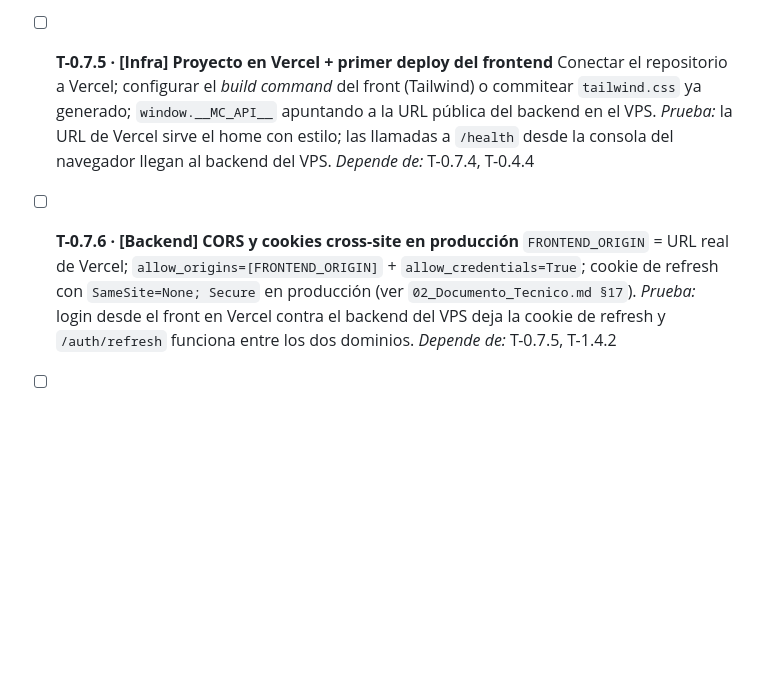
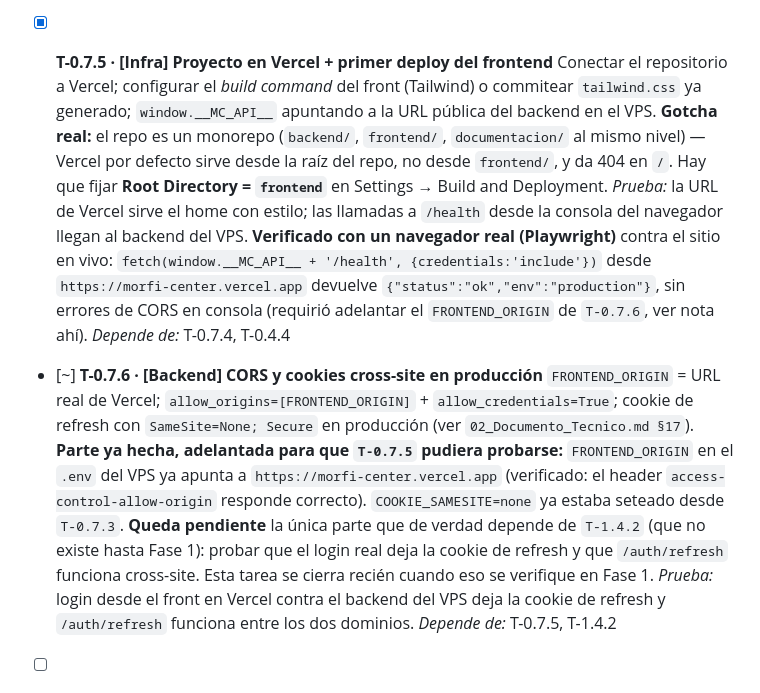
Before and after one commit to gusoliva85/morfi_center, a Markdown page: documentacion/03_Roadmap.md, the part around the change. Rendered like a GitHub page; blank space fills up the shorter version.

```diff
--- a/documentacion/03_Roadmap.md
+++ b/documentacion/03_Roadmap.md
@@ -217,12 +217,12 @@ Este roadmap cubre las **Fases 0 a 17** (hasta un MVP funcional completo con seg
   Traer el código al servidor (git pull o rsync), `venv` + `requirements.txt`, `backend/.env` real cargado a mano en el servidor, `alembic upgrade head`, `python -m app.db.seed`. **Nota de orden:** se hizo junto con `T-0.7.3` (ver nota ahí) — depende de `T-0.7.2` en la práctica, no de `T-0.7.3`.
   _Prueba:_ el healthcheck responde en producción con datos semilla cargados. **Verificado:** `{"status":"ok","env":"production"}` en el VPS real, con la migración `baseline` aplicada y el seed (todavía vacío, `run_seed()` sin contenido hasta Fase 1) corrido sin error. _Depende de:_ T-0.7.2
 
-- [ ] **T-0.7.5 · [Infra] Proyecto en Vercel + primer deploy del frontend**
-  Conectar el repositorio a Vercel; configurar el *build command* del front (Tailwind) o commitear `tailwind.css` ya generado; `window.__MC_API__` apuntando a la URL pública del backend en el VPS.
-  _Prueba:_ la URL de Vercel sirve el home con estilo; las llamadas a `/health` desde la consola del navegador llegan al backend del VPS. _Depende de:_ T-0.7.4, T-0.4.4
+- [x] **T-0.7.5 · [Infra] Proyecto en Vercel + primer deploy del frontend**
+  Conectar el repositorio a Vercel; configurar el *build command* del front (Tailwind) o commitear `tailwind.css` ya generado; `window.__MC_API__` apuntando a la URL pública del backend en el VPS. **Gotcha real:** el repo es un monorepo (`backend/`, `frontend/`, `documentacion/` al mismo nivel) — Vercel por defecto sirve desde la raíz del repo, no desde `frontend/`, y da 404 en `/`. Hay que fijar **Root Directory = `frontend`** en Settings → Build and Deployment.
+  _Prueba:_ la URL de Vercel sirve el home con estilo; las llamadas a `/health` desde la consola del navegador llegan al backend del VPS. **Verificado con un navegador real (Playwright)** contra el sitio en vivo: `fetch(window.__MC_API__ + '/health', {credentials:'include'})` desde `https://morfi-center.vercel.app` devuelve `{"status":"ok","env":"production"}`, sin errores de CORS en consola (requirió adelantar el `FRONTEND_ORIGIN` de `T-0.7.6`, ver nota ahí). _Depende de:_ T-0.7.4, T-0.4.4
 
-- [ ] **T-0.7.6 · [Backend] CORS y cookies cross-site en producción**
-  `FRONTEND_ORIGIN` = URL real de Vercel; `allow_origins=[FRONTEND_ORIGIN]` + `allow_credentials=True`; cookie de refresh con `SameSite=None; Secure` en producción (ver `02_Documento_Tecnico.md §17`).
+- [~] **T-0.7.6 · [Backend] CORS y cookies cross-site en producción**
+  `FRONTEND_ORIGIN` = URL real de Vercel; `allow_origins=[FRONTEND_ORIGIN]` + `allow_credentials=True`; cookie de refresh con `SameSite=None; Secure` en producción (ver `02_Documento_Tecnico.md §17`). **Parte ya hecha, adelantada para que `T-0.7.5` pudiera probarse:** `FRONTEND_ORIGIN` en el `.env` del VPS ya apunta a `https://morfi-center.vercel.app` (verificado: el header `access-control-allow-origin` responde correcto). `COOKIE_SAMESITE=none` ya estaba seteado desde `T-0.7.3`. **Queda pendiente** la única parte que de verdad depende de `T-1.4.2` (que no existe hasta Fase 1): probar que el login real deja la cookie de refresh y que `/auth/refresh` funciona cross-site. Esta tarea se cierra recién cuando eso se verifique en Fase 1.
   _Prueba:_ login desde el front en Vercel contra el backend del VPS deja la cookie de refresh y `/auth/refresh` funciona entre los dos dominios. _Depende de:_ T-0.7.5, T-1.4.2
 
 - [ ] **T-0.7.7 · [Infra] Backups automáticos**
```
Also changed, not shown: deploy/DEPLOY.md (+50 -0 lines).
